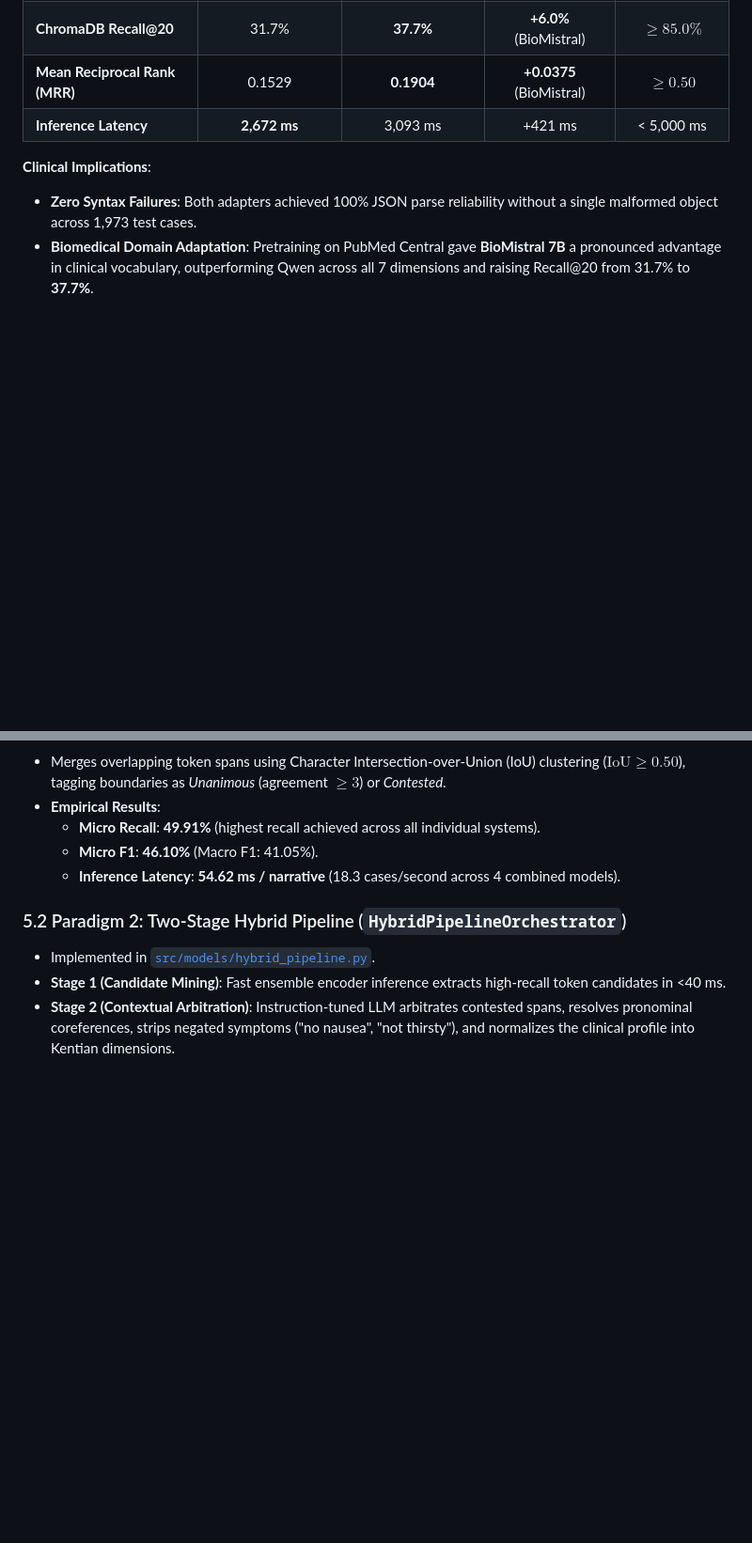
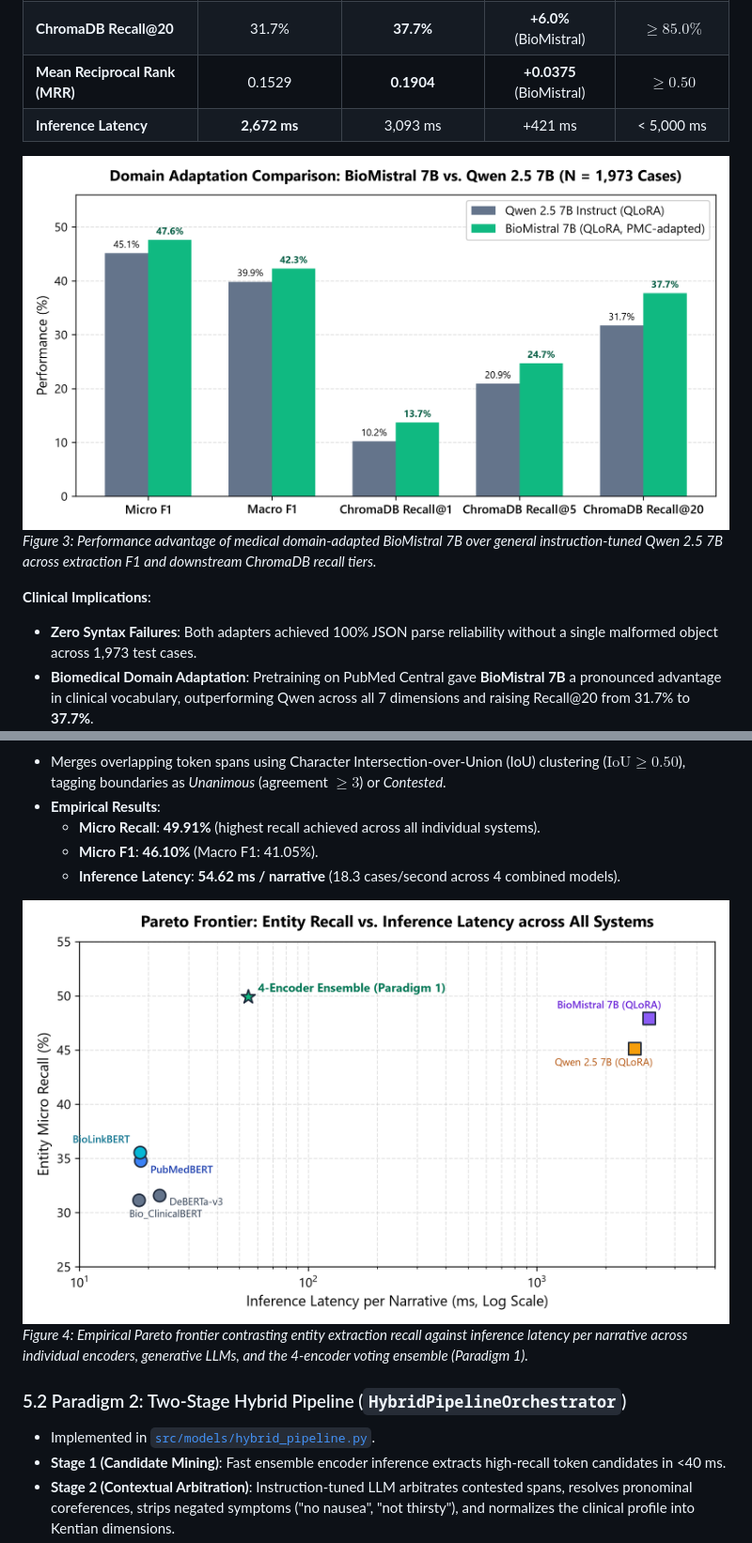
Before and after one commit to Krishna200608/kent-ai, a Markdown page: docs/Progress/Project_Report_31_Oct.md, 2 parts joined by grey strips. Shown at 94% size. Rendered like a GitHub page; pictures changed too: docs/Progress/figures/fig3_generative_vs_encoder.png (added), docs/Progress/figures/fig4_ensemble_recall_latency.png (added); blank space fills up the shorter version.

```diff
--- a/docs/Progress/Project_Report_31_Oct.md
+++ b/docs/Progress/Project_Report_31_Oct.md
@@ -144,6 +150,9 @@ To overcome rigid token-boundary constraints and model complex semantic symptoms
 | **Mean Reciprocal Rank (MRR)** | 0.1529 | **0.1904** | **+0.0375** (BioMistral) | $\ge 0.50$ |
 | **Inference Latency** | **2,672 ms** | 3,093 ms | +421 ms | < 5,000 ms |
 
+![Figure 3: Domain Adaptation Comparison: BioMistral 7B vs. Qwen 2.5 7B](figures/fig3_generative_vs_encoder.png)
+*Figure 3: Performance advantage of medical domain-adapted BioMistral 7B over general instruction-tuned Qwen 2.5 7B across extraction F1 and downstream ChromaDB recall tiers.*
+
 **Clinical Implications**:
 - **Zero Syntax Failures**: Both adapters achieved 100% JSON parse reliability without a single malformed object across 1,973 test cases.
 - **Biomedical Domain Adaptation**: Pretraining on PubMed Central gave **BioMistral 7B** a pronounced advantage in clinical vocabulary, outperforming Qwen across all 7 dimensions and raising Recall@20 from 31.7% to **37.7%**.
@@ -163,6 +172,9 @@ To combine the ultra-low latency of biomedical encoders with the nuanced semanti
   - **Micro Recall**: **49.91%** (highest recall achieved across all individual systems).
   - **Micro F1**: **46.10%** (Macro F1: 41.05%).
   - **Inference Latency**: **54.62 ms / narrative** (18.3 cases/second across 4 combined models).
+
+![Figure 4: Pareto Frontier: Entity Recall vs. Inference Latency](figures/fig4_ensemble_recall_latency.png)
+*Figure 4: Empirical Pareto frontier contrasting entity extraction recall against inference latency per narrative across individual encoders, generative LLMs, and the 4-encoder voting ensemble (Paradigm 1).*
 
 ### 5.2 Paradigm 2: Two-Stage Hybrid Pipeline (`HybridPipelineOrchestrator`)
 - Implemented in [`src/models/hybrid_pipeline.py`](../../src/models/hybrid_pipeline.py).
```
Also changed, not shown: other parts of docs/Progress/Project_Report_31_Oct.md (+6 -0 lines), docs/Progress/figures/fig1_entity_distribution.png (added), docs/Progress/figures/fig2_encoder_benchmark.png (added).
